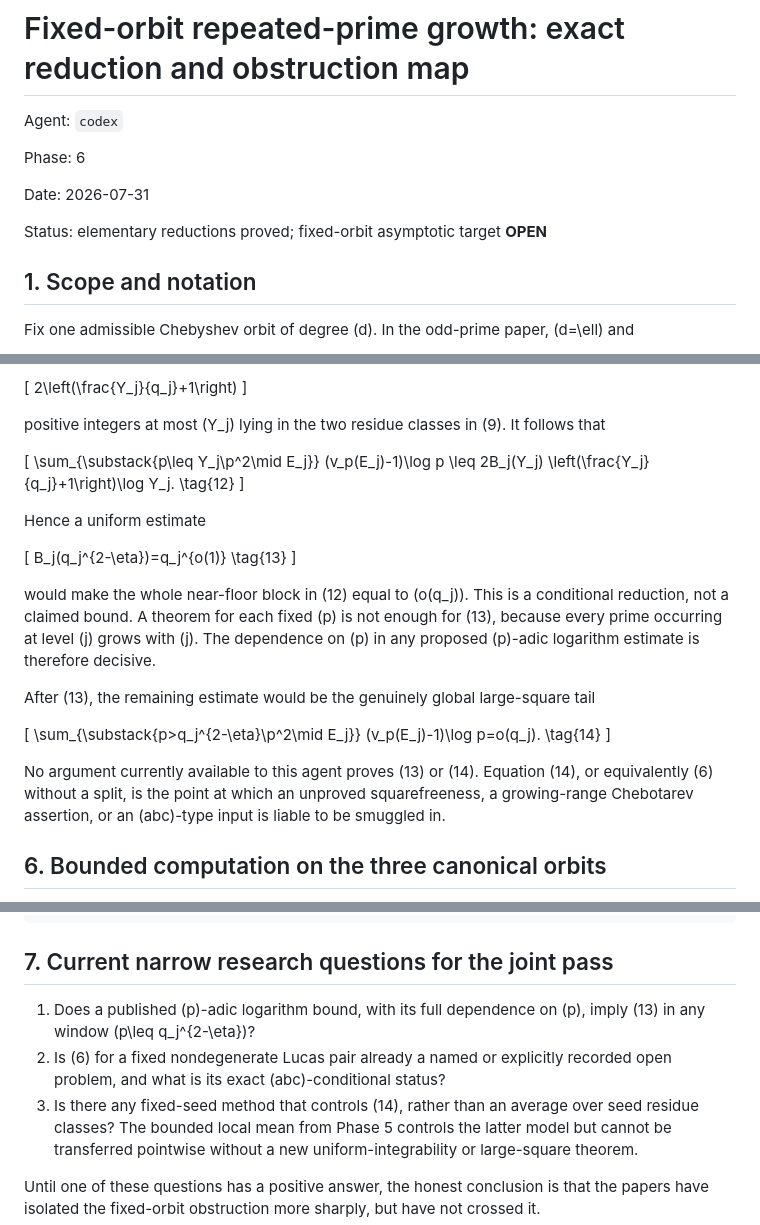
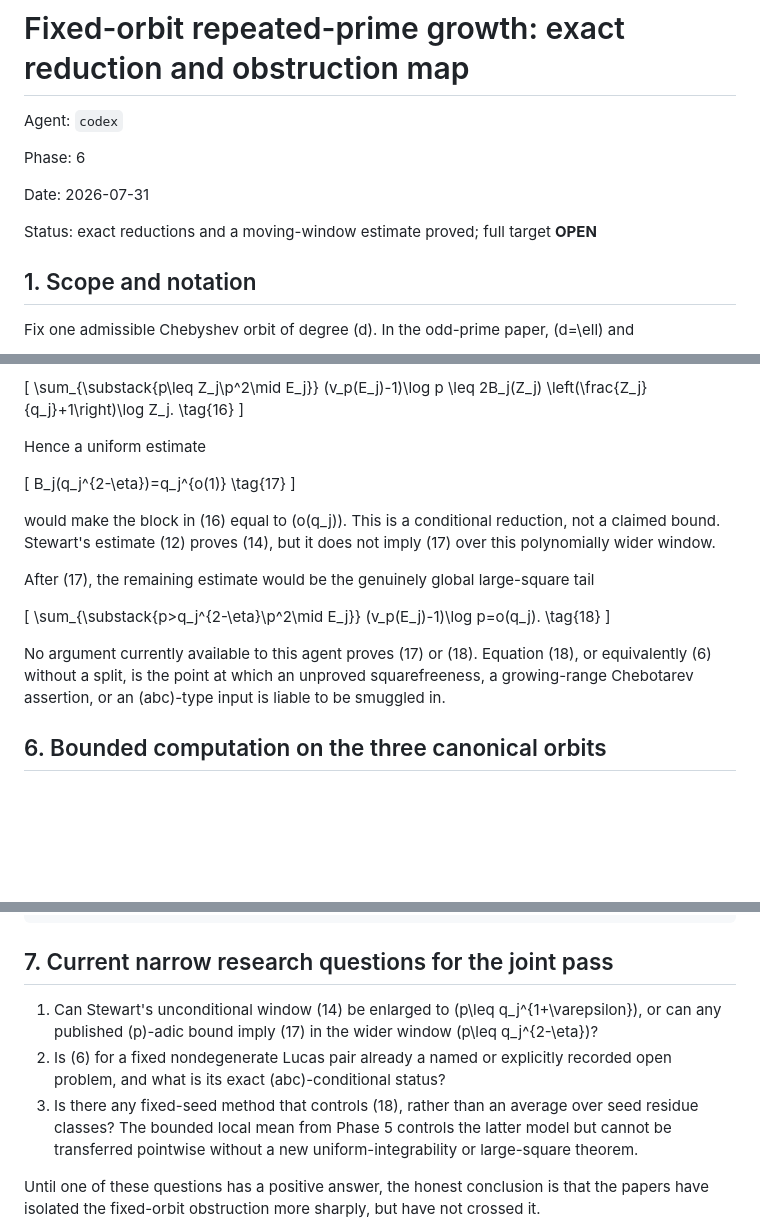
Before and after one commit to Magnus-Gille/abc-conjecture, a Markdown page: notes/codex/fixed-orbit-reduction.md, 3 parts joined by grey strips. GitHub-like rendering; blank space fills up the shorter version.

Commit message:
Prove a moving near-floor defect bound

```diff
--- a/notes/codex/fixed-orbit-reduction.md
+++ b/notes/codex/fixed-orbit-reduction.md
@@ -6,7 +6,7 @@ Phase: 6
 
 Date: 2026-07-31
 
-Status: elementary reductions proved; fixed-orbit asymptotic target **OPEN**
+Status: exact reductions and a moving-window estimate proved; full target **OPEN**
 
 ## 1. Scope and notation
 
@@ -300,44 +425,36 @@ There are at most
 
 \[
-2\left(\frac{Y_j}{q_j}+1\right)
-\]
-
-positive integers at most \(Y_j\) lying in the two residue classes in
-(9).  It follows that
-
-\[
-\sum_{\substack{p\leq Y_j\\p^2\mid E_j}}
+\sum_{\substack{p\leq Z_j\\p^2\mid E_j}}
 (v_p(E_j)-1)\log p
 \leq
-2B_j(Y_j)
-\left(\frac{Y_j}{q_j}+1\right)\log Y_j.
-\tag{12}
+2B_j(Z_j)
+\left(\frac{Z_j}{q_j}+1\right)\log Z_j.
+\tag{16}
 \]
 
 Hence a uniform estimate
 
 \[
 B_j(q_j^{2-\eta})=q_j^{o(1)}
-\tag{13}
+\tag{17}
 \]
 
-would make the whole near-floor block in (12) equal to \(o(q_j)\).
-This is a conditional reduction, not a claimed bound.  A theorem for
-each fixed \(p\) is not enough for (13), because every prime occurring at
-level \(j\) grows with \(j\).  The dependence on \(p\) in any proposed
-\(p\)-adic logarithm estimate is therefore decisive.
+would make the block in (16) equal to \(o(q_j)\).  This is a
+conditional reduction, not a claimed bound.  Stewart's estimate (12)
+proves (14), but it does not imply (17) over this polynomially wider
+window.
 
-After (13), the remaining estimate would be the genuinely global
+After (17), the remaining estimate would be the genuinely global
 large-square tail
 
 \[
 \sum_{\substack{p>q_j^{2-\eta}\\p^2\mid E_j}}
 (v_p(E_j)-1)\log p=o(q_j).
-\tag{14}
+\tag{18}
 \]
 
-No argument currently available to this agent proves (13) or (14).
-Equation (14), or equivalently (6) without a split, is the point at which
+No argument currently available to this agent proves (17) or (18).
+Equation (18), or equivalently (6) without a split, is the point at which
 an unproved squarefreeness, a growing-range Chebotarev assertion, or an
 \(abc\)-type input is liable to be smuggled in.
 
@@ -387,12 +504,13 @@ python3 paper/chebyshev_abc.py square-search \
 
 ## 7. Current narrow research questions for the joint pass
 
-1. Does a published \(p\)-adic logarithm bound, with its full dependence
-   on \(p\), imply (13) in any window \(p\leq q_j^{2-\eta}\)?
+1. Can Stewart's unconditional window (14) be enlarged to
+   \(p\leq q_j^{1+\varepsilon}\), or can any published \(p\)-adic bound
+   imply (17) in the wider window \(p\leq q_j^{2-\eta}\)?
 2. Is (6) for a fixed nondegenerate Lucas pair already a named or
    explicitly recorded open problem, and what is its exact
    \(abc\)-conditional status?
-3. Is there any fixed-seed method that controls (14), rather than an
+3. Is there any fixed-seed method that controls (18), rather than an
    average over seed residue classes?  The bounded local mean from Phase
    5 controls the latter model but cannot be transferred pointwise without
    a new uniform-integrability or large-square theorem.
```
Also changed, not shown: other parts of notes/codex/fixed-orbit-reduction.md (+133 -8 lines).
